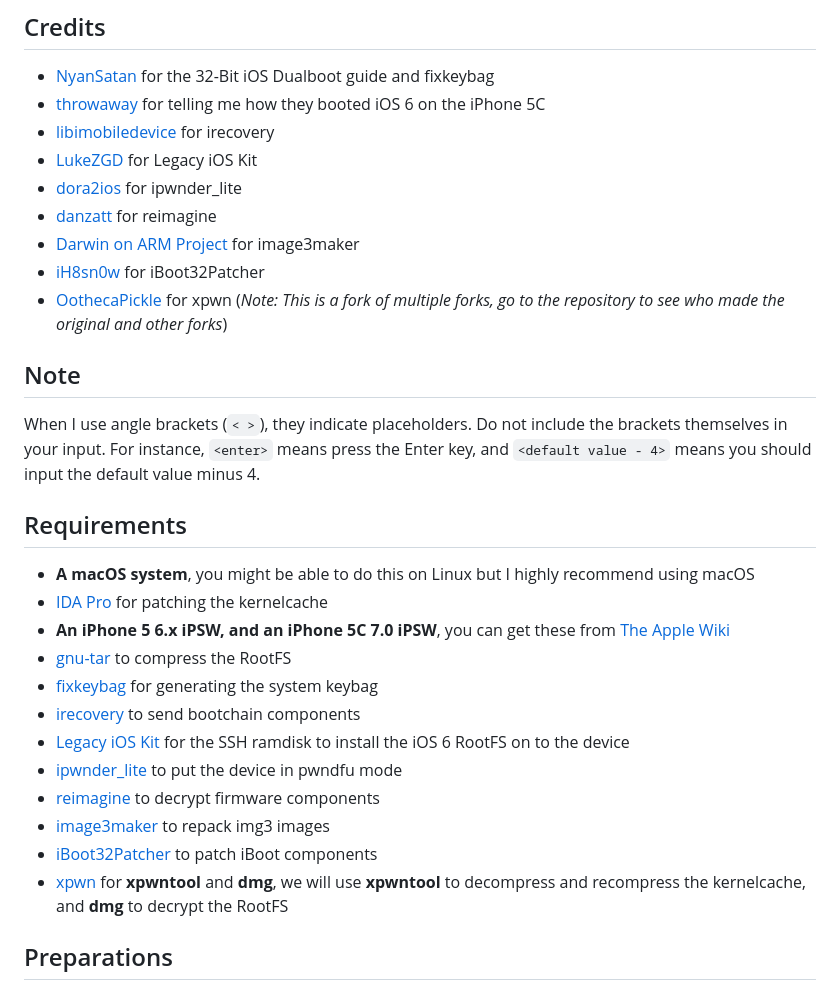
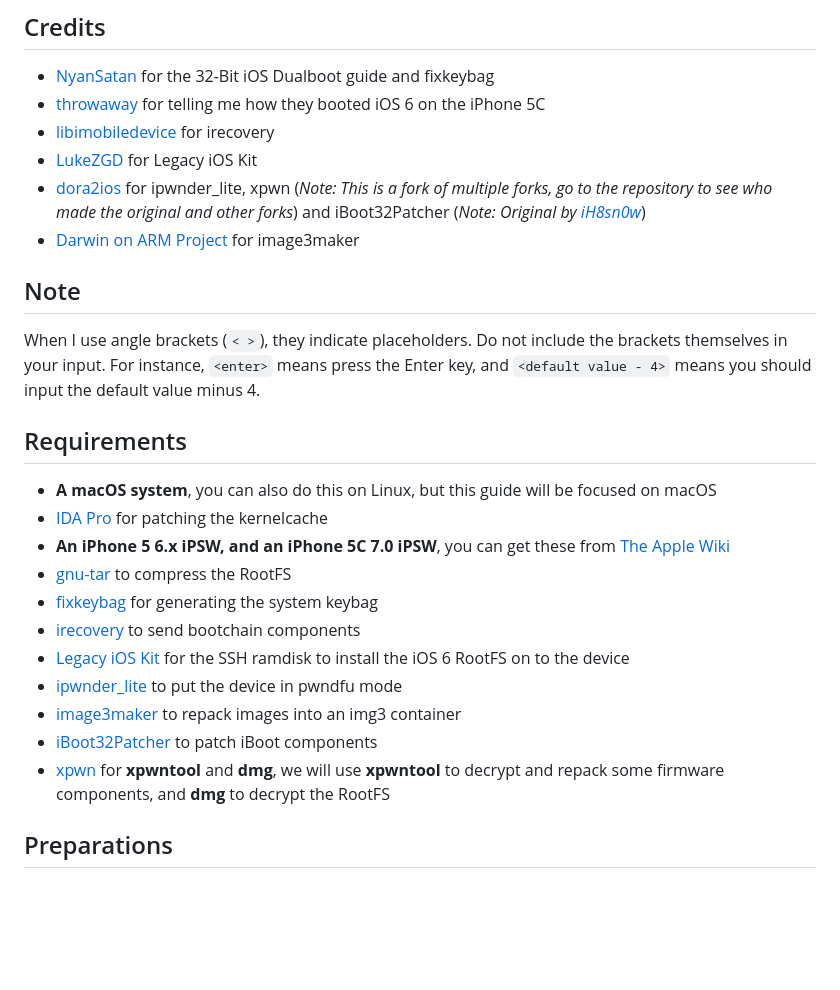
Before and after one commit to Kaiden-AC/iOS6-5C, a Markdown page: index.md, the part around the change printed below. GitHub-like rendering; blank space fills up the shorter version.

```diff
--- a/index.md
+++ b/index.md
@@ -11,17 +11,14 @@ I am **not** responsible for any damage to your devices caused by following this
 - [throwaway](https://x.com/throwaway167074) for telling me how they booted iOS 6 on the iPhone 5C
 - [libimobiledevice](https://github.com/libimobiledevice) for irecovery
 - [LukeZGD](https://github.com/LukeZGD) for Legacy iOS Kit
-- [dora2ios](https://x.com/dora2ios) for ipwnder_lite
-- [danzatt](https://github.com/danzatt) for reimagine
+- [dora2ios](https://x.com/dora2ios) for ipwnder_lite, xpwn (*Note: This is a fork of multiple forks, go to the repository to see who made the original and other forks*) and iBoot32Patcher (*Note: Original by [iH8sn0w](https://x.com/ih8sn0w)*)
 - [Darwin on ARM Project](https://github.com/darwin-on-arm) for image3maker
-- [iH8sn0w](https://x.com/ih8sn0w) for iBoot32Patcher
-- [OothecaPickle](https://github.com/OothecaPickle) for xpwn (*Note: This is a fork of multiple forks, go to the repository to see who made the original and other forks*)
 
 ## Note
 When I use angle brackets (`< >`), they indicate placeholders. Do not include the brackets themselves in your input. For instance, `<enter>` means press the Enter key, and `<default value - 4>` means you should input the default value minus 4.<br>
 
 ## Requirements
-- **A macOS system**, you might be able to do this on Linux but I highly recommend using macOS<br>
+- **A macOS system**, you can also do this on Linux, but this guide will be focused on macOS<br>
 - [IDA Pro](https://hex-rays.com/ida-pro) for patching the kernelcache<br>
 - **An iPhone 5 6.x iPSW, and an iPhone 5C 7.0 iPSW**, you can get these from [The Apple Wiki](https://theapplewiki.com/wiki/Firmware)<br>
 - [gnu-tar](https://formulae.brew.sh/formula/gnu-tar) to compress the RootFS<br>
@@ -29,10 +26,9 @@ When I use angle brackets (`< >`), they indicate placeholders. Do not include th
 - [irecovery](https://formulae.brew.sh/formula/libirecovery) to send bootchain components<br>
 - [Legacy iOS Kit](https://github.com/LukeZGD/Legacy-iOS-Kit) for the SSH ramdisk to install the iOS 6 RootFS on to the device<br>
 - [ipwnder_lite](https://github.com/dora2ios/ipwnder_lite) to put the device in pwndfu mode
-- [reimagine](https://github.com/Kaiden-AC/reimagine/releases/tag/v0.0.1) to decrypt firmware components<br>
-- [image3maker](https://github.com/darwin-on-arm/image3maker) to repack img3 images
+- [image3maker](https://github.com/darwin-on-arm/image3maker) to repack images into an img3 container
 - [iBoot32Patcher](https://github.com/iH8sn0w/iBoot32Patcher) to patch iBoot components<br>
-- [xpwn](https://github.com/OothecaPickle/xpwn) for **xpwntool** and **dmg**, we will use **xpwntool** to decompress and recompress the kernelcache, and **dmg** to decrypt the RootFS<br>
+- [xpwn](https://github.com/Kaiden-AC/xpwn) for **xpwntool** and **dmg**, we will use **xpwntool** to decrypt and repack some firmware components, and **dmg** to decrypt the RootFS<br>
 
 ## Preparations
 First decrypt the RootFS DMG from your iPhone 5 6.x iPSW, you can get firmware keys and file names from [The Apple Wiki](https://theapplewiki.com/wiki/Firmware)<br>
```
Also changed, not shown: other parts of index.md (+19 -21 lines).
